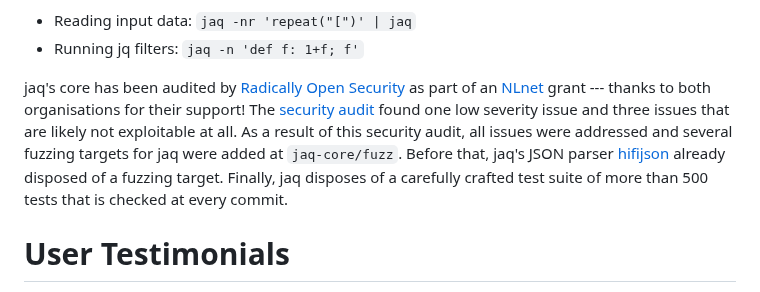
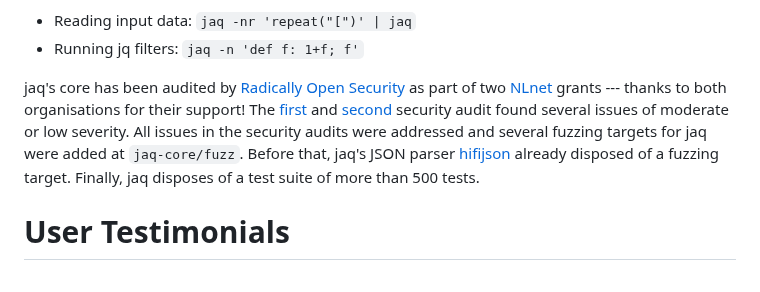
Before and after one commit to 01mf02/jaq, a Markdown page: README.md, the part around the change. GitHub-like rendering.

Commit message:
Update section on security audits.

```diff
--- a/README.md
+++ b/README.md
@@ -177,16 +177,17 @@ For example, this may lead to stack overflows when:
 
 jaq's core has been audited by
 [Radically Open Security](https://www.radicallyopensecurity.com/)
-as part of an [NLnet](https://nlnet.nl/) grant ---
+as part of two [NLnet](https://nlnet.nl/) grants ---
 thanks to both organisations for their support!
-The [security audit](https://github.com/01mf02/jaq/releases/download/v2.2.0/jaq.penetration.test.report.2025.1.0.pdf) found
-one low severity issue and three issues that are likely not exploitable at all.
-As a result of this security audit, all issues were addressed and
+The
+[first](https://github.com/01mf02/jaq/releases/download/v2.2.0/jaq.penetration.test.report.2025.1.0.pdf) and
+[second](https://github.com/01mf02/jaq/releases/download/v3.0.0-gamma/NGICore.polyglot.jaq.penetration.test.report.2026.1.0.pdf)
+security audit found several issues of moderate or low severity.
+All issues in the security audits were addressed and
 several fuzzing targets for jaq were added at `jaq-core/fuzz`.
 Before that, jaq's JSON parser [hifijson](https://github.com/01mf02/hifijson/)
 already disposed of a fuzzing target.
-Finally, jaq disposes of a carefully crafted test suite of more than 500 tests
-that is checked at every commit.
+Finally, jaq disposes of a test suite of more than 500 tests.
 
 
 
```
